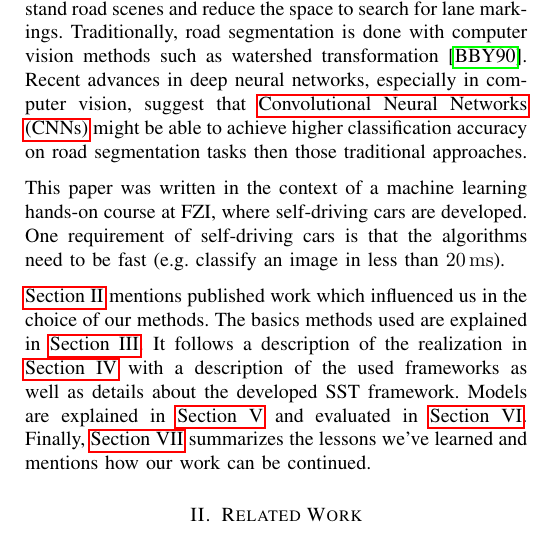
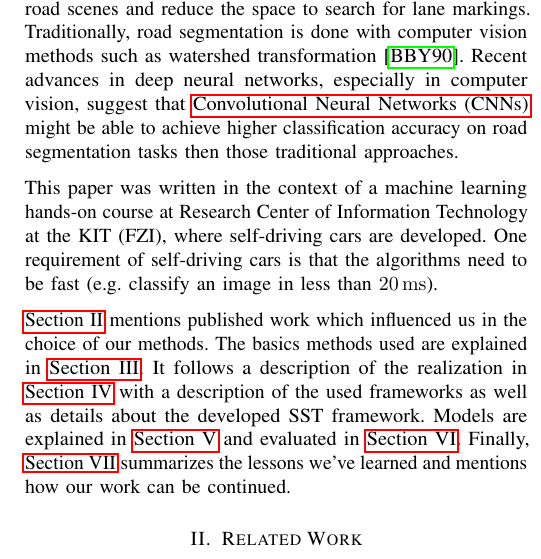
Before and after one commit to MartinThoma/ml-abschlusspaper, a LaTeX paper (pixel-wise-street-segmentation.tex, which reads ch1-introduction.tex): part of one column of page 1 of 7, cut so that both start at the same text. Compiled offline with pdfLaTeX.

Commit message:
Add microtype for nicer formatting and spell out FZI

```diff
--- a/ch1-introduction.tex
+++ b/ch1-introduction.tex
@@ -11,10 +11,10 @@ especially in computer vision, suggest that \glspl{CNN} might be able to
 achieve higher classification accuracy on road segmentation tasks then those
 traditional approaches.
 
-This paper was written in the context of a machine learning hands-on course
-at FZI, where self-driving cars are developed. One requirement of self-driving
-cars is that the algorithms need to be fast (e.g. classify an image in less
-than \SI{20}{\milli\second}).
+This paper was written in the context of a machine learning hands-on course at
+Research Center of Information Technology at the KIT (FZI), where self-driving
+cars are developed. One requirement of self-driving cars is that the algorithms
+need to be fast (e.g. classify an image in less than \SI{20}{\milli\second}).
 
 \Cref{sec:related-work} mentions published work which influenced us in the
 choice of our methods. The basics methods used are explained in
--- a/pixel-wise-street-segmentation.tex
+++ b/pixel-wise-street-segmentation.tex
@@ -56,6 +56,8 @@
 \crefname{table}{Table}{Tables}
 \crefname{figure}{Figure}{Figures}
 
+\usepackage{microtype}
+
 %%%%%%%%%%%%%%%%%%%%%%%%%%%%%%%%%%%%%%%%%%%%%%%%%%%%%%%%%%%%%%%%%%%%%
 % Begin document                                                    %
 %%%%%%%%%%%%%%%%%%%%%%%%%%%%%%%%%%%%%%%%%%%%%%%%%%%%%%%%%%%%%%%%%%%%%
```
